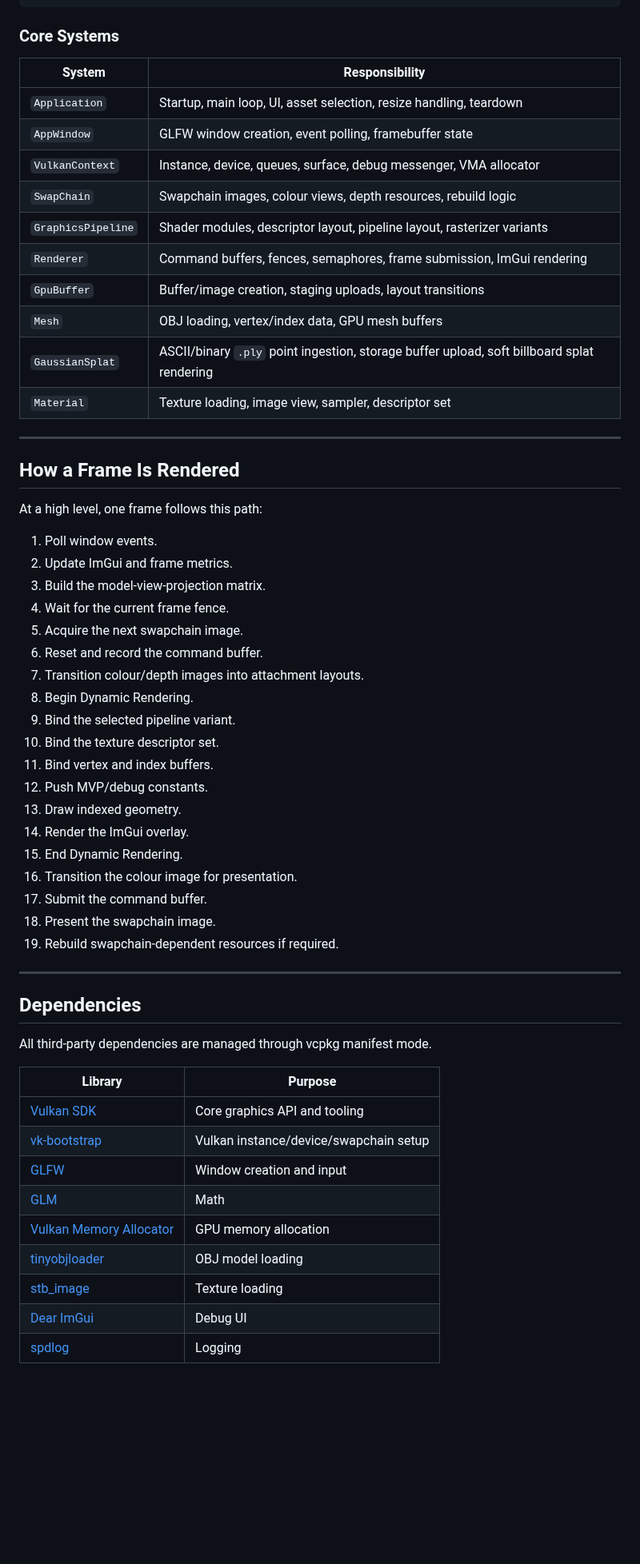
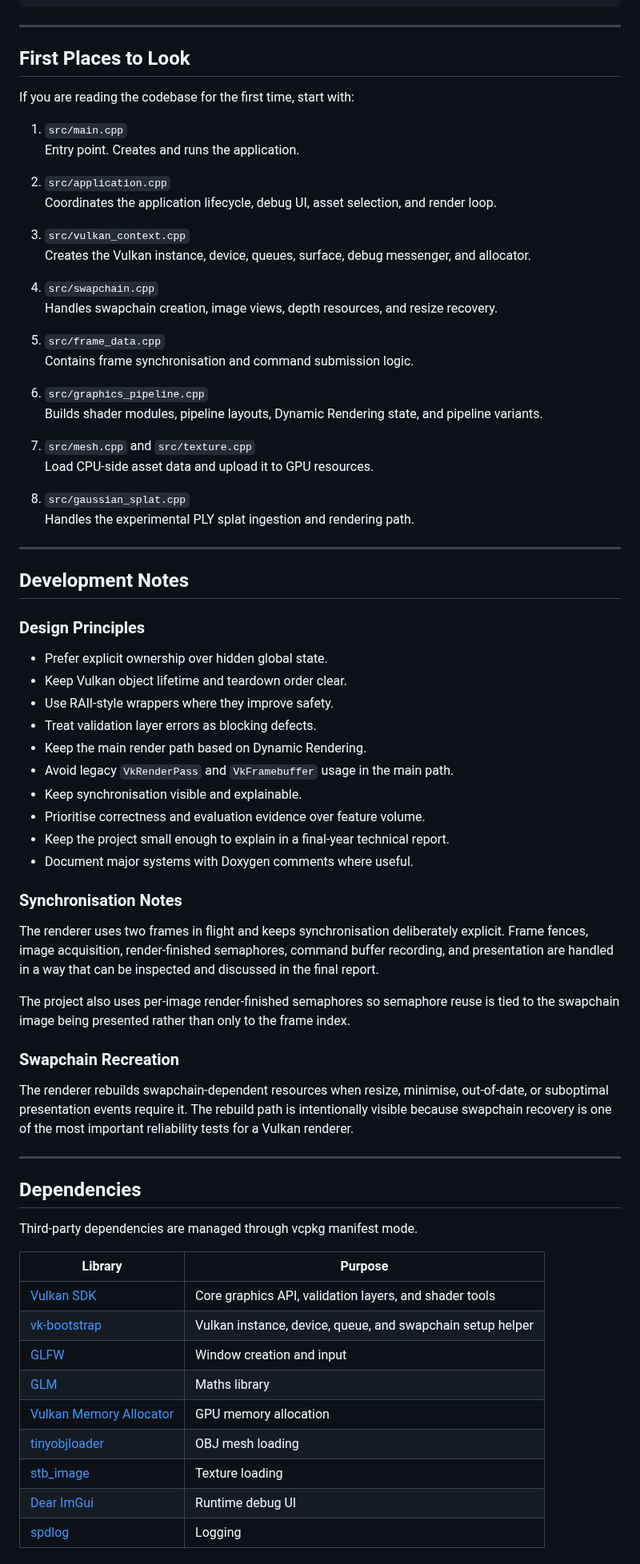
Before and after one commit to Raiju-Deeq/FYP-Vulkan-Renderer, a Markdown page: README.md, the part around one of its changes. Shown at 80% size. Rendered like a GitHub page; blank space fills up the shorter version.

Commit message:
Revise README for improved project documentation
Updated README to enhance clarity and detail about the Raiju Renderer project, including features, goals, and requirements.

````diff
--- a/README.md
+++ b/README.md
@@ -343,61 +383,77 @@ FYP-Vulkan-Renderer/
     └── wiki/
 ```
 
-### Core Systems
+---
 
-| System | Responsibility |
-| --- | --- |
-| `Application` | Startup, main loop, UI, asset selection, resize handling, teardown |
-| `AppWindow` | GLFW window creation, event polling, framebuffer state |
-| `VulkanContext` | Instance, device, queues, surface, debug messenger, VMA allocator |
-| `SwapChain` | Swapchain images, colour views, depth resources, rebuild logic |
-| `GraphicsPipeline` | Shader modules, descriptor layout, pipeline layout, rasterizer variants |
-| `Renderer` | Command buffers, fences, semaphores, frame submission, ImGui rendering |
-| `GpuBuffer` | Buffer/image creation, staging uploads, layout transitions |
-| `Mesh` | OBJ loading, vertex/index data, GPU mesh buffers |
-| `GaussianSplat` | ASCII/binary `.ply` point ingestion, storage buffer upload, soft billboard splat rendering |
-| `Material` | Texture loading, image view, sampler, descriptor set |
+## First Places to Look
+
+If you are reading the codebase for the first time, start with:
+
+1. `src/main.cpp`
+   Entry point. Creates and runs the application.
+
+2. `src/application.cpp`
+   Coordinates the application lifecycle, debug UI, asset selection, and render loop.
+
+3. `src/vulkan_context.cpp`
+   Creates the Vulkan instance, device, queues, surface, debug messenger, and allocator.
+
+4. `src/swapchain.cpp`
+   Handles swapchain creation, image views, depth resources, and resize recovery.
+
+5. `src/frame_data.cpp`
+   Contains frame synchronisation and command submission logic.
+
+6. `src/graphics_pipeline.cpp`
+   Builds shader modules, pipeline layouts, Dynamic Rendering state, and pipeline variants.
+
+7. `src/mesh.cpp` and `src/texture.cpp`
+   Load CPU-side asset data and upload it to GPU resources.
+
+8. `src/gaussian_splat.cpp`
+   Handles the experimental PLY splat ingestion and rendering path.
 
 ---
 
-## How a Frame Is Rendered
+## Development Notes
 
-At a high level, one frame follows this path:
+### Design Principles
 
-1. Poll window events.
-2. Update ImGui and frame metrics.
-3. Build the model-view-projection matrix.
-4. Wait for the current frame fence.
-5. Acquire the next swapchain image.
-6. Reset and record the command buffer.
-7. Transition colour/depth images into attachment layouts.
-8. Begin Dynamic Rendering.
-9. Bind the selected pipeline variant.
-10. Bind the texture descriptor set.
-11. Bind vertex and index buffers.
-12. Push MVP/debug constants.
-13. Draw indexed geometry.
-14. Render the ImGui overlay.
-15. End Dynamic Rendering.
-16. Transition the colour image for presentation.
-17. Submit the command buffer.
-18. Present the swapchain image.
-19. Rebuild swapchain-dependent resources if required.
+- Prefer explicit ownership over hidden global state.
+- Keep Vulkan object lifetime and teardown order clear.
+- Use RAII-style wrappers where they improve safety.
+- Treat validation layer errors as blocking defects.
+- Keep the main render path based on Dynamic Rendering.
+- Avoid legacy `VkRenderPass` and `VkFramebuffer` usage in the main path.
+- Keep synchronisation visible and explainable.
+- Prioritise correctness and evaluation evidence over feature volume.
+- Keep the project small enough to explain in a final-year technical report.
+- Document major systems with Doxygen comments where useful.
+
+### Synchronisation Notes
+
+The renderer uses two frames in flight and keeps synchronisation deliberately explicit. Frame fences, image acquisition, render-finished semaphores, command buffer recording, and presentation are handled in a way that can be inspected and discussed in the final report.
+
+The project also uses per-image render-finished semaphores so semaphore reuse is tied to the swapchain image being presented rather than only to the frame index.
+
+### Swapchain Recreation
+
+The renderer rebuilds swapchain-dependent resources when resize, minimise, out-of-date, or suboptimal presentation events require it. The rebuild path is intentionally visible because swapchain recovery is one of the most important reliability tests for a Vulkan renderer.
 
 ---
 
 ## Dependencies
 
-All third-party dependencies are managed through vcpkg manifest mode.
+Third-party dependencies are managed through vcpkg manifest mode.
 
 | Library | Purpose |
 | --- | --- |
-| [Vulkan SDK](https://vulkan.lunarg.com/) | Core graphics API and tooling |
-| [vk-bootstrap](https://github.com/charles-lunarg/vk-bootstrap) | Vulkan instance/device/swapchain setup |
+| [Vulkan SDK](https://vulkan.lunarg.com/) | Core graphics API, validation layers, and shader tools |
+| [vk-bootstrap](https://github.com/charles-lunarg/vk-bootstrap) | Vulkan instance, device, queue, and swapchain setup helper |
 | [GLFW](https://www.glfw.org/) | Window creation and input |
-| [GLM](https://github.com/g-truc/glm) | Math |
+| [GLM](https://github.com/g-truc/glm) | Maths library |
 | [Vulkan Memory Allocator](https://gpuopen-librariesandsdks.github.io/VulkanMemoryAllocator/html/) | GPU memory allocation |
-| [tinyobjloader](https://github.com/tinyobjloader/tinyobjloader) | OBJ model loading |
+| [tinyobjloader](https://github.com/tinyobjloader/tinyobjloader) | OBJ mesh loading |
 | [stb_image](https://github.com/nothings/stb) | Texture loading |
-| [Dear ImGui](https://github.com/ocornut/imgui) | Debug UI |
+| [Dear ImGui](https://github.com/ocornut/imgui) | Runtime debug UI |
 | [spdlog](https://github.com/gabime/spdlog) | Logging |
````
Also changed, not shown: other parts of README.md (+236 -219 lines).
